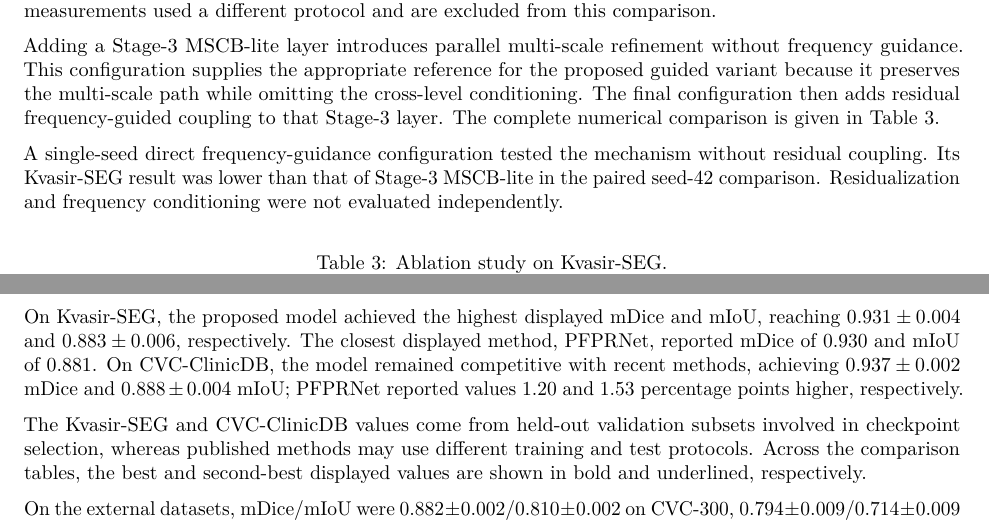
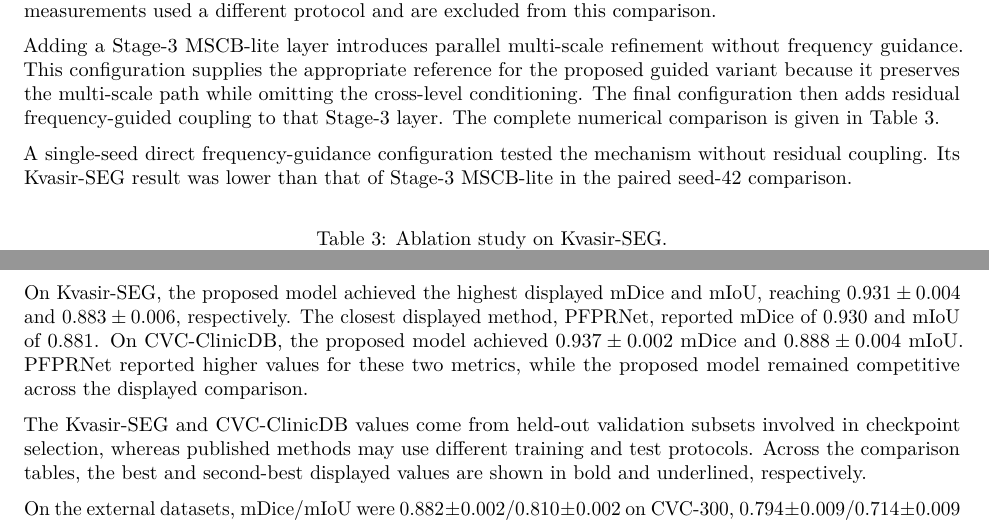
Before and after one commit to shosseinj/RFG-MSCB, a LaTeX paper (manuscript.tex, which reads sections/04_ablation_experiments.tex, sections/04_experiments.tex): two parts of pages 11 and 12 of 17, joined at a grey line, cut so that both start at the same text. Compiled offline with pdfLaTeX.

Commit message:
before removal

```diff
--- a/sections/04_ablation_experiments.tex
+++ b/sections/04_ablation_experiments.tex
@@ -21,8 +21,7 @@ Table~\ref{tab:ablation}.
 
 A single-seed direct frequency-guidance configuration tested the mechanism without
 residual coupling. Its Kvasir-SEG result was lower than that of Stage-3 MSCB-lite in
-the paired seed-42 comparison. Residualization and frequency conditioning were not
-evaluated independently.
+the paired seed-42 comparison.
 
 \begin{table*}[htbp]
 \centering
--- a/sections/04_experiments.tex
+++ b/sections/04_experiments.tex
@@ -168,9 +168,9 @@ alongside published baselines. The quantitative results are presented below.
 On Kvasir-SEG, the proposed model achieved the highest displayed mDice and mIoU,
 reaching $0.931\pm0.004$ and $0.883\pm0.006$, respectively. The closest displayed
 method, PFPRNet, reported mDice of 0.930 and mIoU of 0.881. On CVC-ClinicDB,
-the model remained competitive with recent methods, achieving $0.937\pm0.002$
-mDice and $0.888\pm0.004$ mIoU; PFPRNet reported values 1.20 and 1.53 percentage
-points higher, respectively.
+the proposed model achieved $0.937\pm0.002$ mDice and $0.888\pm0.004$ mIoU.
+PFPRNet reported higher values for these two metrics, while the proposed model
+remained competitive across the displayed comparison.
 
 The Kvasir-SEG and CVC-ClinicDB values come from held-out validation subsets involved
 in checkpoint selection, whereas published methods may use different training and test
```
Also changed, not shown: manuscript.pdf, 5 other files.
